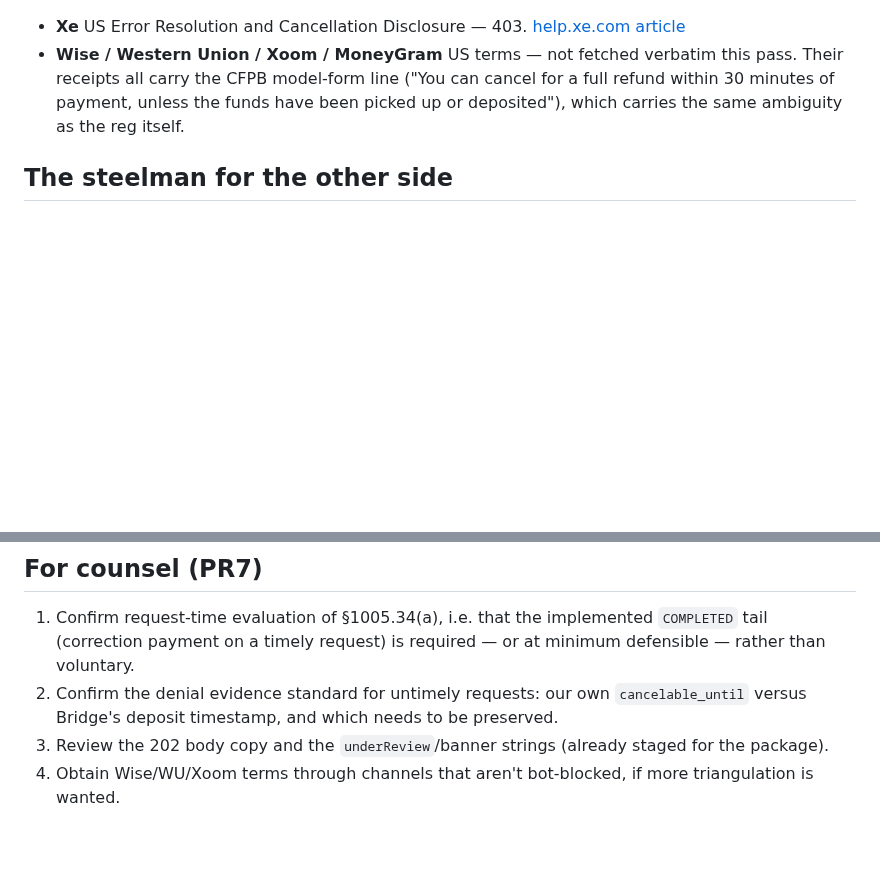
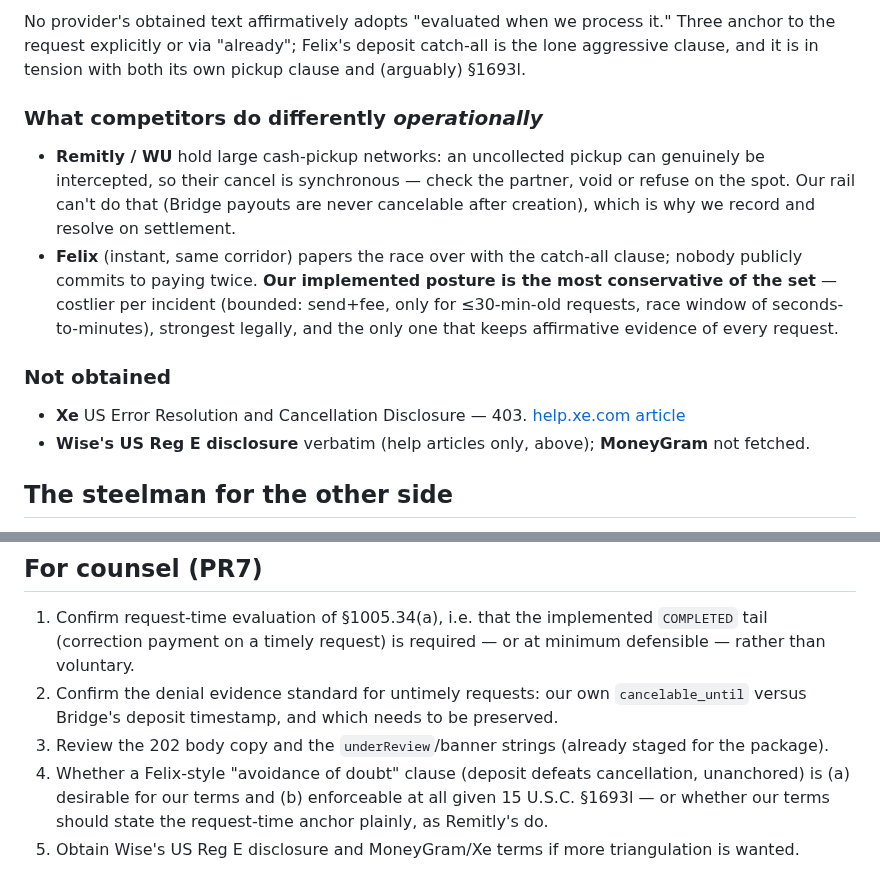
Before and after one commit to PuenteFinancial/PuenteApp, a Markdown page: docs/research/reg-e-cancellation-after-delivery.md, 2 parts joined by grey strips. Drawn GitHub-style; blank space fills up the shorter version.

```diff
--- a/docs/research/reg-e-cancellation-after-delivery.md
+++ b/docs/research/reg-e-cancellation-after-delivery.md
@@ -86,10 +152,23 @@ seconds-later deposit; the latter is unobservable from outside.
+No provider's obtained text affirmatively adopts "evaluated when we process it." Three anchor to the
+request explicitly or via "already"; Felix's deposit catch-all is the lone aggressive clause, and it
+is in tension with both its own pickup clause and (arguably) §1693l.
+
+### What competitors do differently *operationally*
+
+- **Remitly / WU** hold large cash-pickup networks: an uncollected pickup can genuinely be
+  intercepted, so their cancel is synchronous — check the partner, void or refuse on the spot. Our
+  rail can't do that (Bridge payouts are never cancelable after creation), which is why we record and
+  resolve on settlement.
+- **Felix** (instant, same corridor) papers the race over with the catch-all clause; nobody publicly
+  commits to paying twice. **Our implemented posture is the most conservative of the set** — costlier
+  per incident (bounded: send+fee, only for ≤30-min-old requests, race window of seconds-to-minutes),
+  strongest legally, and the only one that keeps affirmative evidence of every request.
+
+### Not obtained
 
 - **Xe** US Error Resolution and Cancellation Disclosure — 403.
   [help.xe.com article](https://help.xe.com/hc/articles/4403064056209-US-Error-Resolution-and-Cancellation-Disclosure)
-- **Wise / Western Union / Xoom / MoneyGram** US terms — not fetched verbatim this pass. Their
-  receipts all carry the CFPB model-form line ("You can cancel for a full refund within 30 minutes of
-  payment, unless the funds have been picked up or deposited"), which carries the same ambiguity as
-  the reg itself.
+- **Wise's US Reg E disclosure** verbatim (help articles only, above); **MoneyGram** not fetched.
 
 ## The steelman for the other side
 
@@ -108,5 +187,7 @@ right, since any provider could "process" slowly enough for the deposit to win.
 2. Confirm the denial evidence standard for untimely requests: our own `cancelable_until` versus
    Bridge's deposit timestamp, and which needs to be preserved.
 3. Review the 202 body copy and the `underReview`/banner strings (already staged for the package).
-4. Obtain Wise/WU/Xoom terms through channels that aren't bot-blocked, if more triangulation is
-   wanted.
+4. Whether a Felix-style "avoidance of doubt" clause (deposit defeats cancellation, unanchored) is
+   (a) desirable for our terms and (b) enforceable at all given 15 U.S.C. §1693l — or whether our
+   terms should state the request-time anchor plainly, as Remitly's do.
+5. Obtain Wise's US Reg E disclosure and MoneyGram/Xe terms if more triangulation is wanted.
```
Also changed, not shown: other parts of docs/research/reg-e-cancellation-after-delivery.md (+67 -1 lines).
